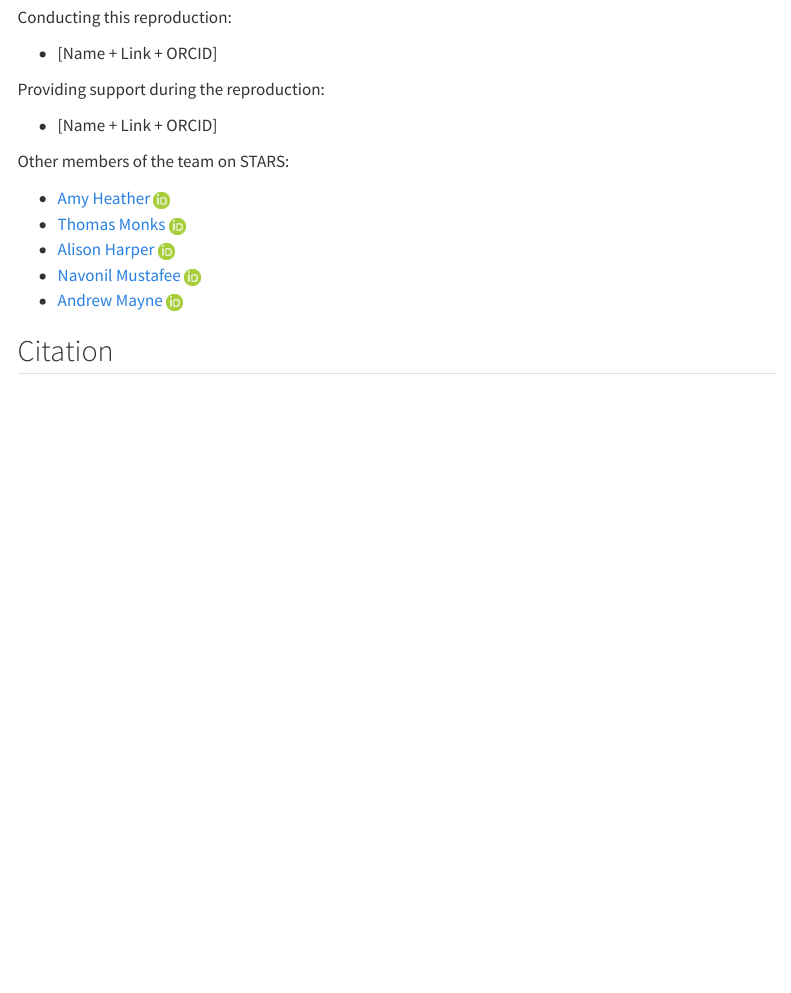
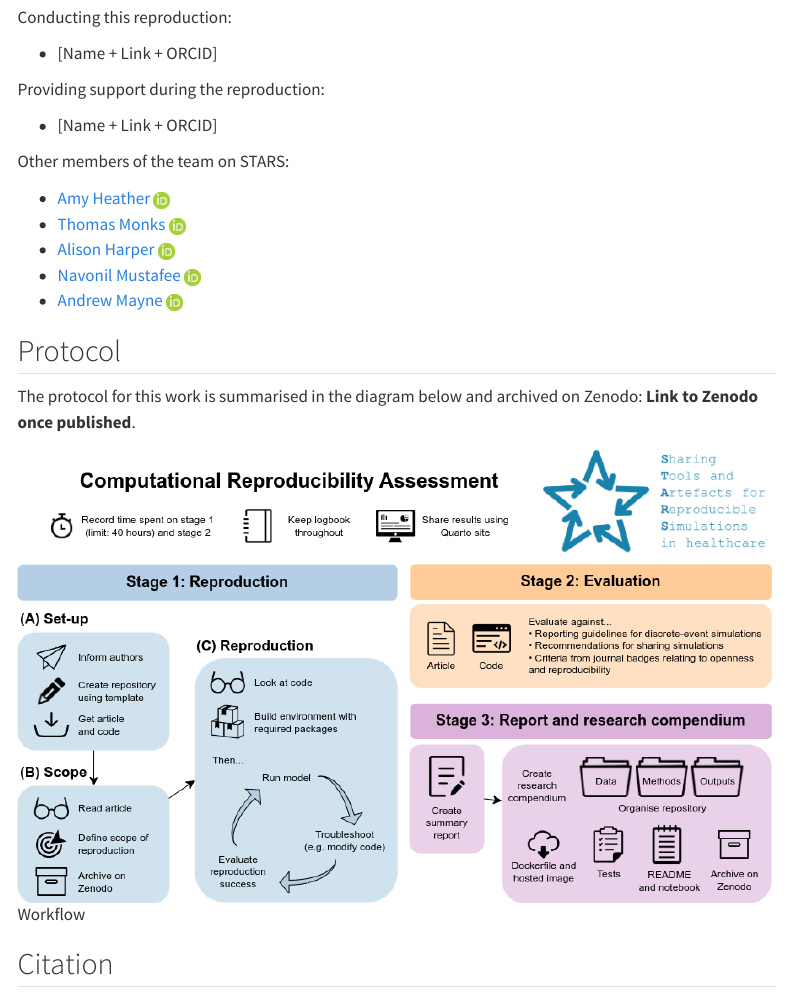
Before and after one commit to pythonhealthdatascience/stars_reproduction_template, a Quarto document (index.qmd): the page in a window 1100 px wide, from 430 px down. Rendered offline with R 4.5, knitr and Pandoc in place of Quarto, with nearby package versions; menus at the side of the page are left out.

Commit message:
Add summary diagram to README and home page of quarto site

```diff
--- a/index.qmd
+++ b/index.qmd
@@ -42,6 +42,12 @@ Other members of the team on STARS:
 * [Navonil Mustafee](https://github.com/NavonilNM) [![ORCID icon](quarto_site/ORCIDiD_icon16x16.png)](https://orcid.org/0000-0002-2204-8924)
 * [Andrew Mayne](https://github.com/andy-mayne) [![ORCID icon](quarto_site/ORCIDiD_icon16x16.png)](https://orcid.org/0000-0003-1263-2286)
 
+## Protocol
+
+The protocol for this work is summarised in the diagram below and archived on Zenodo: **Link to Zenodo once published**.
+
+![Workflow](./quarto_site/stars_wp1_workflow.png)
+
 ## Citation
 
 **APA:**
```
Also changed, not shown: README.md, quarto_site/stars_wp1_workflow.png (added).
